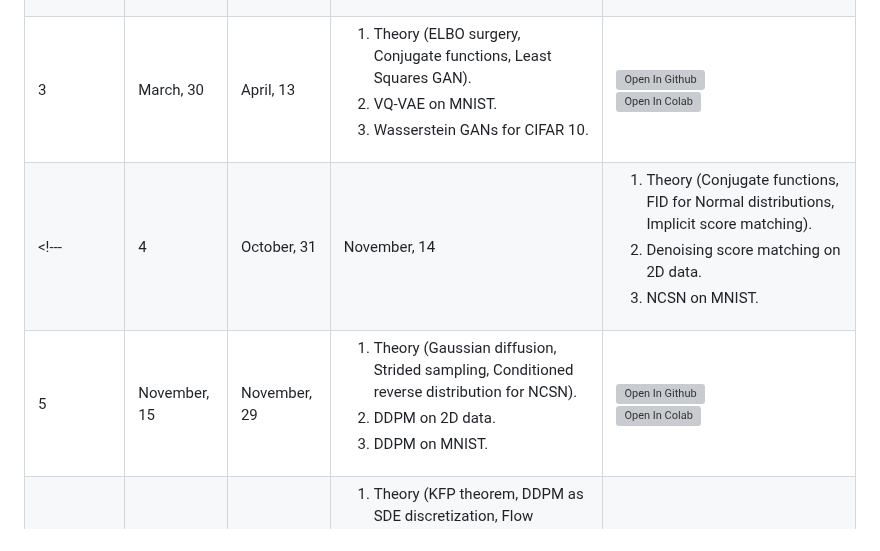
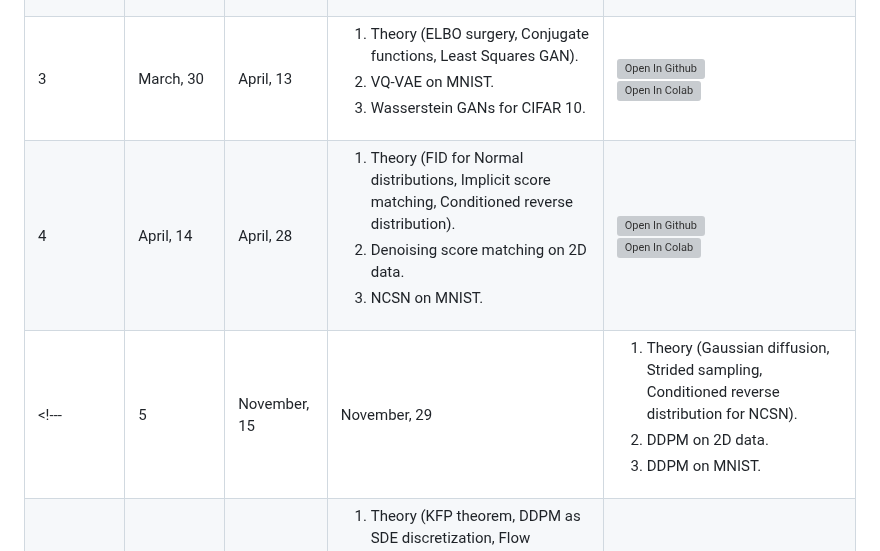
Before and after one commit to r-isachenko/2025-DGM-AIMasters-course, a Markdown page: README.md, the part around one of its changes. Rendered like a GitHub page; grey boxes are pictures that could not be loaded.

Commit message:
hw4: add info to readme

```diff
--- a/README.md
+++ b/README.md
@@ -63,8 +63,8 @@ The course is accompanied by practical tasks that allow you to understand the pr
 | 1 | February, 28 | March, 14 | <ol><li>Theory (f-divergence, curse of dimensionality, NF expressivity).</li><li>PixelCNN (autocomplete, receptive field) on MNIST.</li><li>ImageGPT on MNIST.</li></ol> | [![Open In Github](https://img.shields.io/static/v1.svg?logo=github&label=Repo&message=Open%20in%20Github&color=lightgrey)](homeworks/hw1.ipynb)<br>[![Open In Colab](https://colab.research.google.com/assets/colab-badge.svg)](https://colab.research.google.com/github/r-isachenko/2025-DGM-AIMasters-course/blob/main/homeworks/hw1.ipynb) |
 | 2 | March, 15 | March, 29 | <ol><li>Theory (IWAE theory, Gaussian VAE, Probabilistic PCA).</li><li>RealNVP on MNIST.</li><li>ResNetVAE on CIFAR10 data.</li></ol> | [![Open In Github](https://img.shields.io/static/v1.svg?logo=github&label=Repo&message=Open%20in%20Github&color=lightgrey)](homeworks/hw2.ipynb)<br>[![Open In Colab](https://colab.research.google.com/assets/colab-badge.svg)](https://colab.research.google.com/github/r-isachenko/2025-DGM-AIMasters-course/blob/main/homeworks/hw2.ipynb) |
 | 3 | March, 30 | April, 13 | <ol><li>Theory (ELBO surgery, Conjugate functions, Least Squares GAN).</li><li>VQ-VAE on MNIST.</li><li>Wasserstein GANs for CIFAR 10.</li></ol> | [![Open In Github](https://img.shields.io/static/v1.svg?logo=github&label=Repo&message=Open%20in%20Github&color=lightgrey)](homeworks/hw3.ipynb)<br>[![Open In Colab](https://colab.research.google.com/assets/colab-badge.svg)](https://colab.research.google.com/github/r-isachenko/2025-DGM-AIMasters-course/blob/main/homeworks/hw3.ipynb) |
-<!---| 4 | October, 31 | November, 14 | <ol><li>Theory (Conjugate functions, FID for Normal distributions, Implicit score matching).</li><li>Denoising score matching on 2D data.</li><li>NCSN on MNIST.</li></ol> | [![Open In Github](https://img.shields.io/static/v1.svg?logo=github&label=Repo&message=Open%20in%20Github&color=lightgrey)](homeworks/hw4.ipynb)<br>[![Open In Colab](https://colab.research.google.com/assets/colab-badge.svg)](https://colab.research.google.com/github/r-isachenko/2024-DGM-MIPT-YSDA-course/blob/main/homeworks/hw4.ipynb) |
-| 5 | November, 15 | November, 29 | <ol><li>Theory (Gaussian diffusion, Strided sampling, Conditioned reverse distribution for NCSN).</li><li>DDPM on 2D data.</li><li>DDPM on MNIST.</li></ol> | [![Open In Github](https://img.shields.io/static/v1.svg?logo=github&label=Repo&message=Open%20in%20Github&color=lightgrey)](homeworks/hw5.ipynb)<br>[![Open In Colab](https://colab.research.google.com/assets/colab-badge.svg)](https://colab.research.google.com/github/r-isachenko/2024-DGM-MIPT-YSDA-course/blob/main/homeworks/hw5.ipynb) |
+| 4 | April, 14 | April, 28 | <ol><li>Theory (FID for Normal distributions, Implicit score matching, Conditioned reverse distribution).</li><li>Denoising score matching on 2D data.</li><li>NCSN on MNIST.</li></ol> | [![Open In Github](https://img.shields.io/static/v1.svg?logo=github&label=Repo&message=Open%20in%20Github&color=lightgrey)](homeworks/hw4.ipynb)<br>[![Open In Colab](https://colab.research.google.com/assets/colab-badge.svg)](https://colab.research.google.com/github/r-isachenko/2025-DGM-AIMasters-course/blob/main/homeworks/hw4.ipynb) |
+<!---| 5 | November, 15 | November, 29 | <ol><li>Theory (Gaussian diffusion, Strided sampling, Conditioned reverse distribution for NCSN).</li><li>DDPM on 2D data.</li><li>DDPM on MNIST.</li></ol> | [![Open In Github](https://img.shields.io/static/v1.svg?logo=github&label=Repo&message=Open%20in%20Github&color=lightgrey)](homeworks/hw5.ipynb)<br>[![Open In Colab](https://colab.research.google.com/assets/colab-badge.svg)](https://colab.research.google.com/github/r-isachenko/2024-DGM-MIPT-YSDA-course/blob/main/homeworks/hw5.ipynb) |
 | 6 | December, 1 | December, 15 | <ol><li>Theory (KFP theorem, DDPM as SDE discretization, Flow matching distribution).</li><li>Continuous-time Normalizing Flows on 2D data.</li><li>Flow matching on MNIST.</li></ol> |  [![Open In Github](https://img.shields.io/static/v1.svg?logo=github&label=Repo&message=Open%20in%20Github&color=lightgrey)](homeworks/hw6.ipynb)<br>[![Open In Colab](https://colab.research.google.com/assets/colab-badge.svg)](https://colab.research.google.com/github/r-isachenko/2024-DGM-MIPT-YSDA-course/blob/main/homeworks/hw6.ipynb) |
 -->
 
```
Also changed, not shown: other parts of README.md (+1 -1 lines).
